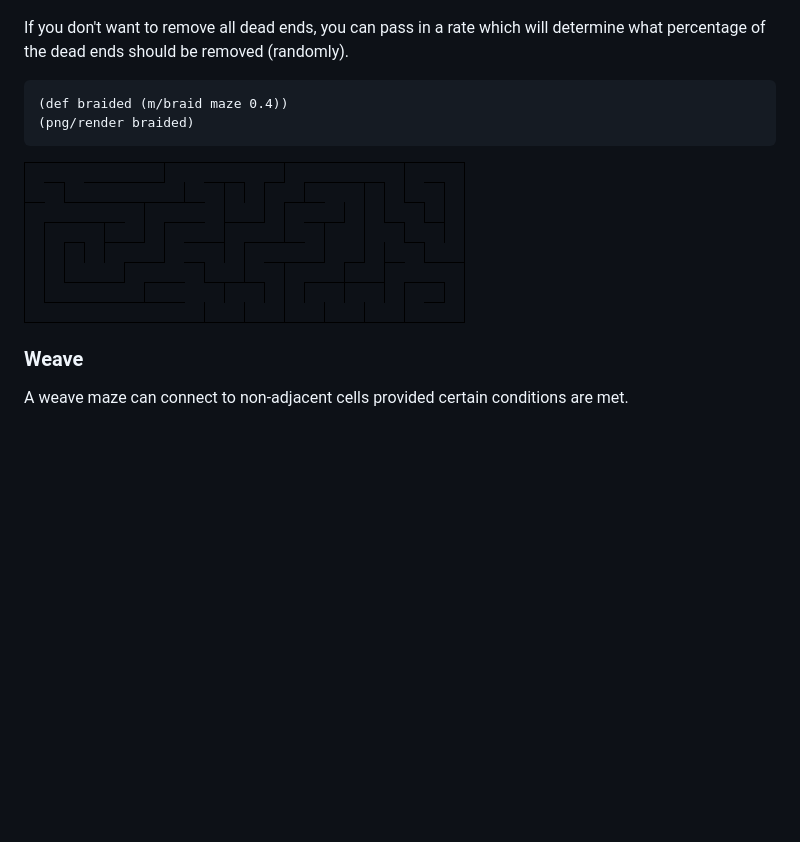
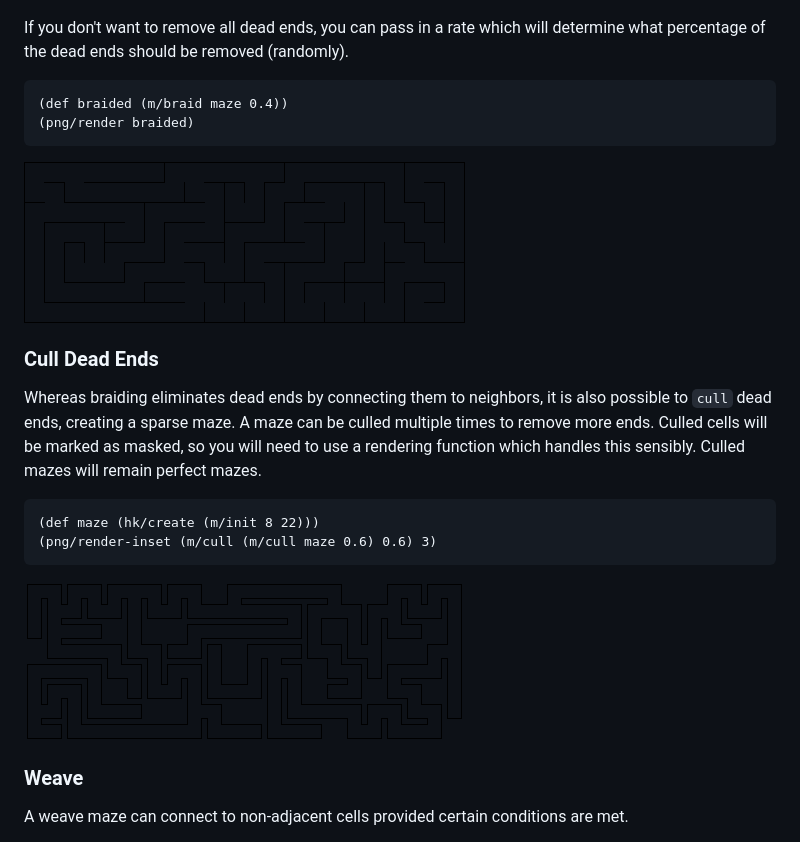
Before and after one commit to defndaines/meiro, a Markdown page: README.md, the part around the change. Rendered like a GitHub page; pictures changed too: img/culled-maze.png (added); blank space fills up the shorter version.

Commit message:
Adds cull function for removing dead ends

````diff
--- a/README.md
+++ b/README.md
@@ -361,13 +361,29 @@ You can remove all dead ends with the `braid` function.
 
 ![Fully Braided Maze](img/fully-braided-maze.png)
 
-If you don't want to remove all dead ends, you can pass in a rate which will determine what percentage of the dead ends should be removed (randomly).
+If you don't want to remove all dead ends, you can pass in a rate which will
+determine what percentage of the dead ends should be removed (randomly).
 ```clojure
 (def braided (m/braid maze 0.4))
 (png/render braided)
 ```
 
 ![Braided Maze](img/braided-maze.png)
+
+
+### Cull Dead Ends
+
+Whereas braiding eliminates dead ends by connecting them to neighbors, it is
+also possible to `cull` dead ends, creating a sparse maze. A maze can be culled
+multiple times to remove more ends. Culled cells will be marked as masked, so
+you will need to use a rendering function which handles this sensibly.
+Culled mazes will remain perfect mazes.
+```clojure
+(def maze (hk/create (m/init 8 22)))
+(png/render-inset (m/cull (m/cull maze 0.6) 0.6) 3)
+```
+
+![Culled Maze](img/culled-maze.png)
 
 
 ### Weave
````
Also changed, not shown: 2 other files.
